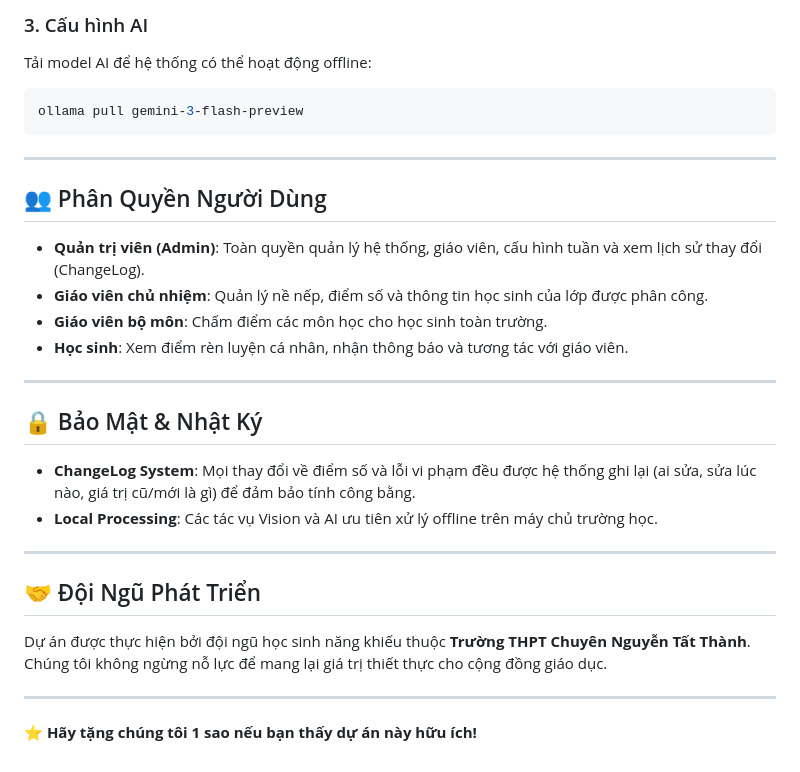
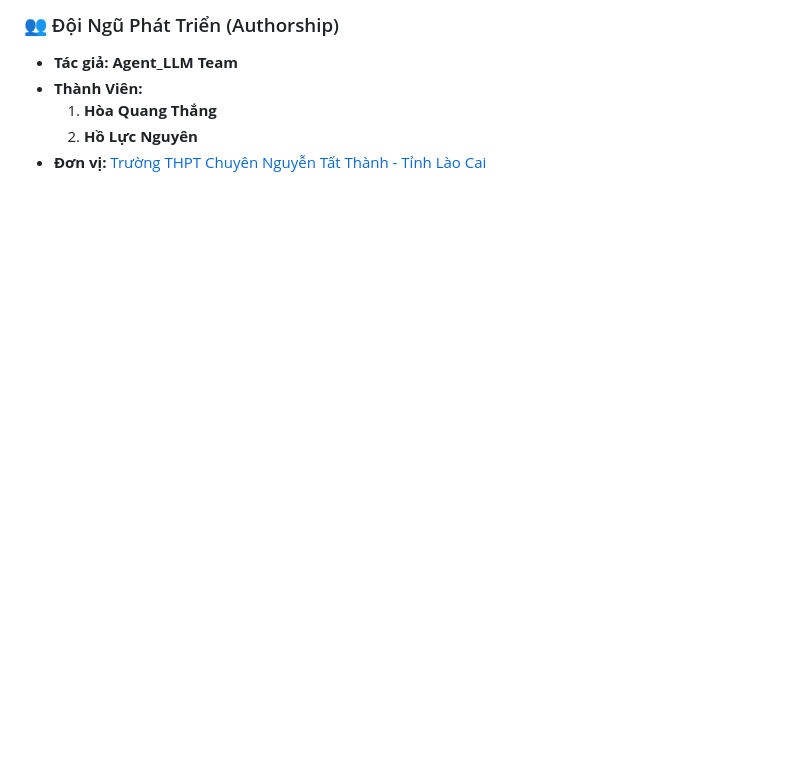
Before and after one commit to HoaThang34/EduMind-AI, a Markdown page: README.md, the part around one of its changes. GitHub-like rendering; blank space fills up the shorter version.

````diff
--- a/README.md
+++ b/README.md
@@ -62,28 +28,6 @@ run_edu_manager.bat
-### 3. Cấu hình AI
-Tải model AI để hệ thống có thể hoạt động offline:
-```bash
-ollama pull gemini-3-flash-preview
-```
-
----
-
-## 👥 Phân Quyền Người Dùng
-
-*   **Quản trị viên (Admin)**: Toàn quyền quản lý hệ thống, giáo viên, cấu hình tuần và xem lịch sử thay đổi (ChangeLog).
-*   **Giáo viên chủ nhiệm**: Quản lý nề nếp, điểm số và thông tin học sinh của lớp được phân công.
-*   **Giáo viên bộ môn**: Chấm điểm các môn học cho học sinh toàn trường.
-*   **Học sinh**: Xem điểm rèn luyện cá nhân, nhận thông báo và tương tác với giáo viên.
-
----
-
-## 🔒 Bảo Mật & Nhật Ký
-- **ChangeLog System**: Mọi thay đổi về điểm số và lỗi vi phạm đều được hệ thống ghi lại (ai sửa, sửa lúc nào, giá trị cũ/mới là gì) để đảm bảo tính công bằng.
-- **Local Processing**: Các tác vụ Vision và AI ưu tiên xử lý offline trên máy chủ trường học.
-
----
-
-## 🤝 Đội Ngũ Phát Triển
-Dự án được thực hiện bởi đội ngũ học sinh năng khiếu thuộc **Trường THPT Chuyên Nguyễn Tất Thành**. Chúng tôi không ngừng nỗ lực để mang lại giá trị thiết thực cho cộng đồng giáo dục.
-
----
-**⭐ Hãy tặng chúng tôi 1 sao nếu bạn thấy dự án này hữu ích!**
+### 👥 Đội Ngũ Phát Triển (Authorship)
+*   **Tác giả:** **Agent_LLM Team**
+*   **Thành Viên:**
+    1.  **Hòa Quang Thắng**
+    2.  **Hồ Lực Nguyên**
+*   **Đơn vị:** [Trường THPT Chuyên Nguyễn Tất Thành - Tỉnh Lào Cai](https://www.facebook.com/ChuyenNTTLaoCai)
````
Also changed, not shown: other parts of README.md (+16 -50 lines).
